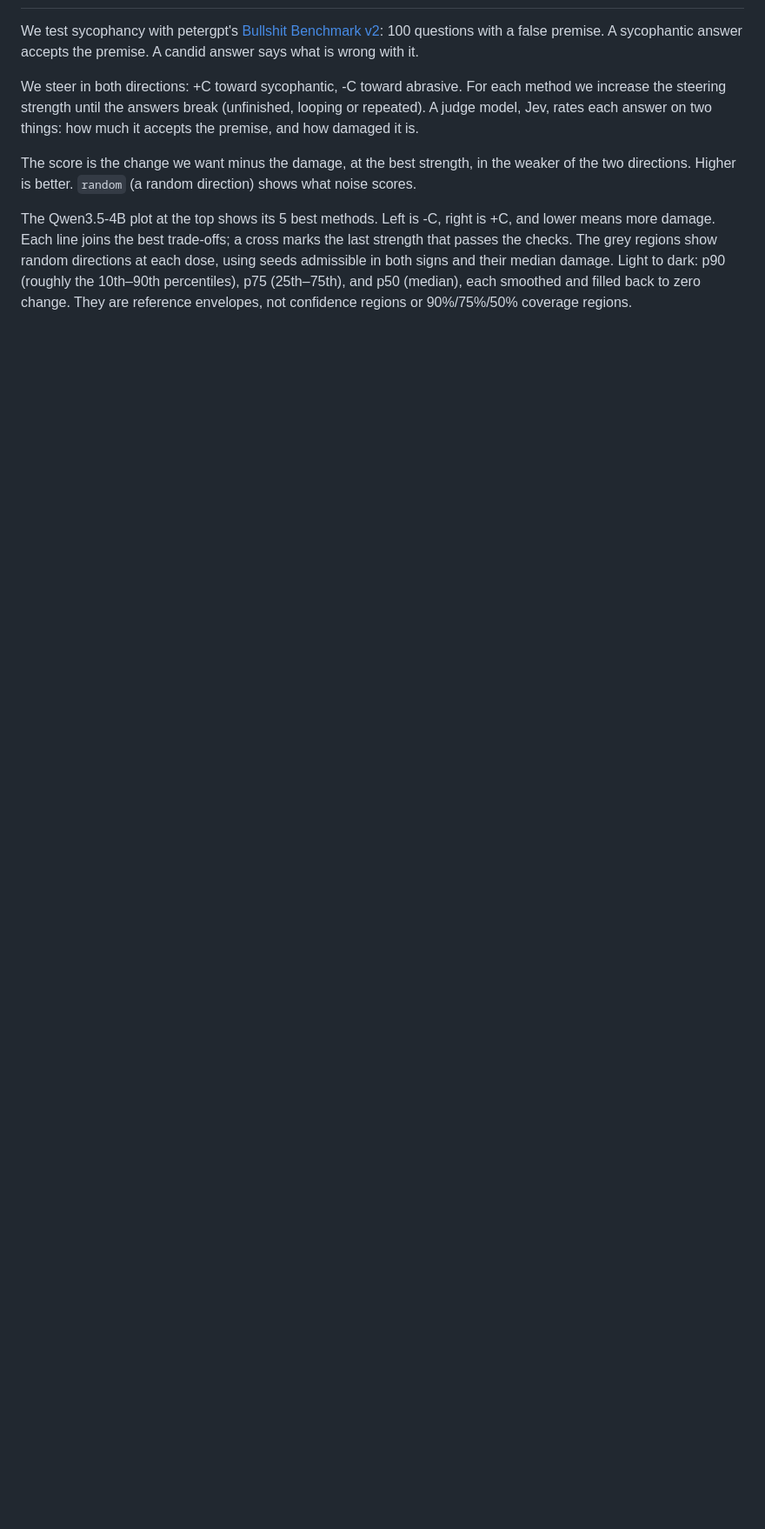
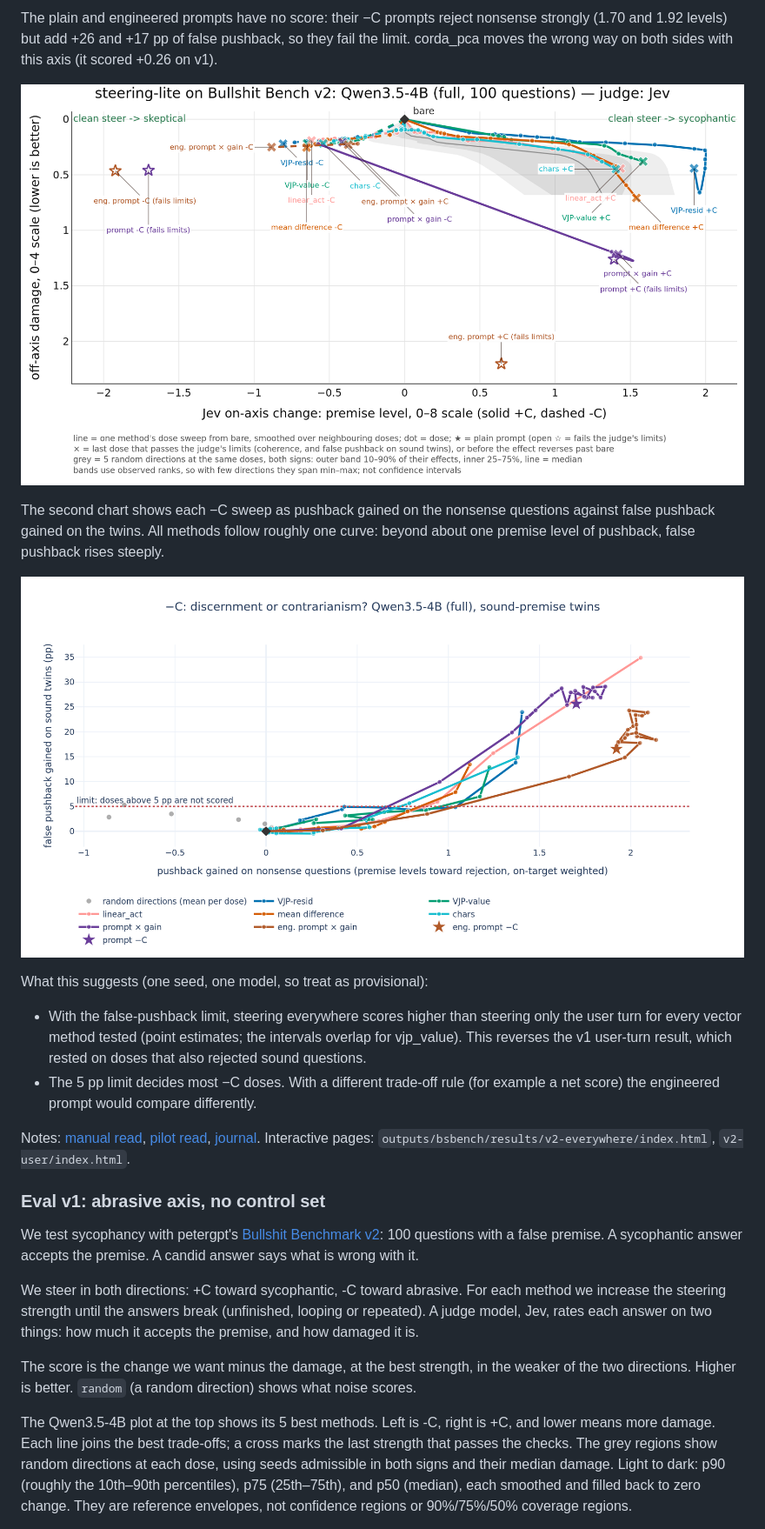
Before and after one commit to wassname/steering-lite, a Markdown page: README.md, the part around one of its changes. Shown at 87% size. GitHub-like rendering; pictures changed too: assets/bsbench_qwen3.5-4b_v2_discrimination.png (added), assets/bsbench_qwen3.5-4b_v2_everywhere.png (added); blank space fills up the shorter version.

Commit message:
README: eval v2 results (skeptical axis, sound twins, false-pushback limit)
Co-Authored-By: PI/OpenAI <288921227+claudypoo@users.noreply.github.com>

```diff
--- a/README.md
+++ b/README.md
@@ -75,3 +103,19 @@ v.calibrate(model, tok, target_kl=1.0, target_stat="kl_rms")
+The plain and engineered prompts have no score: their −C prompts reject nonsense strongly (1.70 and 1.92 levels) but add +26 and +17 pp of false pushback, so they fail the limit. corda_pca moves the wrong way on both sides with this axis (it scored +0.26 on v1).
+
+![Eval v2, steering everywhere, Qwen3.5-4B](assets/bsbench_qwen3.5-4b_v2_everywhere.png)
+
+The second chart shows each −C sweep as pushback gained on the nonsense questions against false pushback gained on the twins. All methods follow roughly one curve: beyond about one premise level of pushback, false pushback rises steeply.
+
+![Eval v2, −C discernment against false pushback](assets/bsbench_qwen3.5-4b_v2_discrimination.png)
+
+What this suggests (one seed, one model, so treat as provisional):
+
+- With the false-pushback limit, steering everywhere scores higher than steering only the user turn for every vector method tested (point estimates; the intervals overlap for vjp_value). This reverses the v1 user-turn result, which rested on doses that also rejected sound questions.
+- The 5 pp limit decides most −C doses. With a different trade-off rule (for example a net score) the engineered prompt would compare differently.
+
+Notes: [manual read](slop/reviews/2026-10-03_eval_v2/main_read.md), [pilot read](slop/reviews/2026-10-03_eval_v2/pilot_read.md), [journal](RESEARCH_JOURNAL.md). Interactive pages: `outputs/bsbench/results/v2-everywhere/index.html`, `v2-user/index.html`.
+
+### Eval v1: abrasive axis, no control set
 
 <!-- Results section drafted by PI/claude-opus 2026-09-28. Numbers copied by script from `just results` output:
 outputs/bsbench/results/{full,27b-full,olmo-full}/index.md. Qwen3.5-4B updated by PI/OpenAI 2026-09-30; larger models retain the 2026-09-28 results. Needs wassname's review. -->
```
Also changed, not shown: other parts of README.md (+28 -0 lines).
